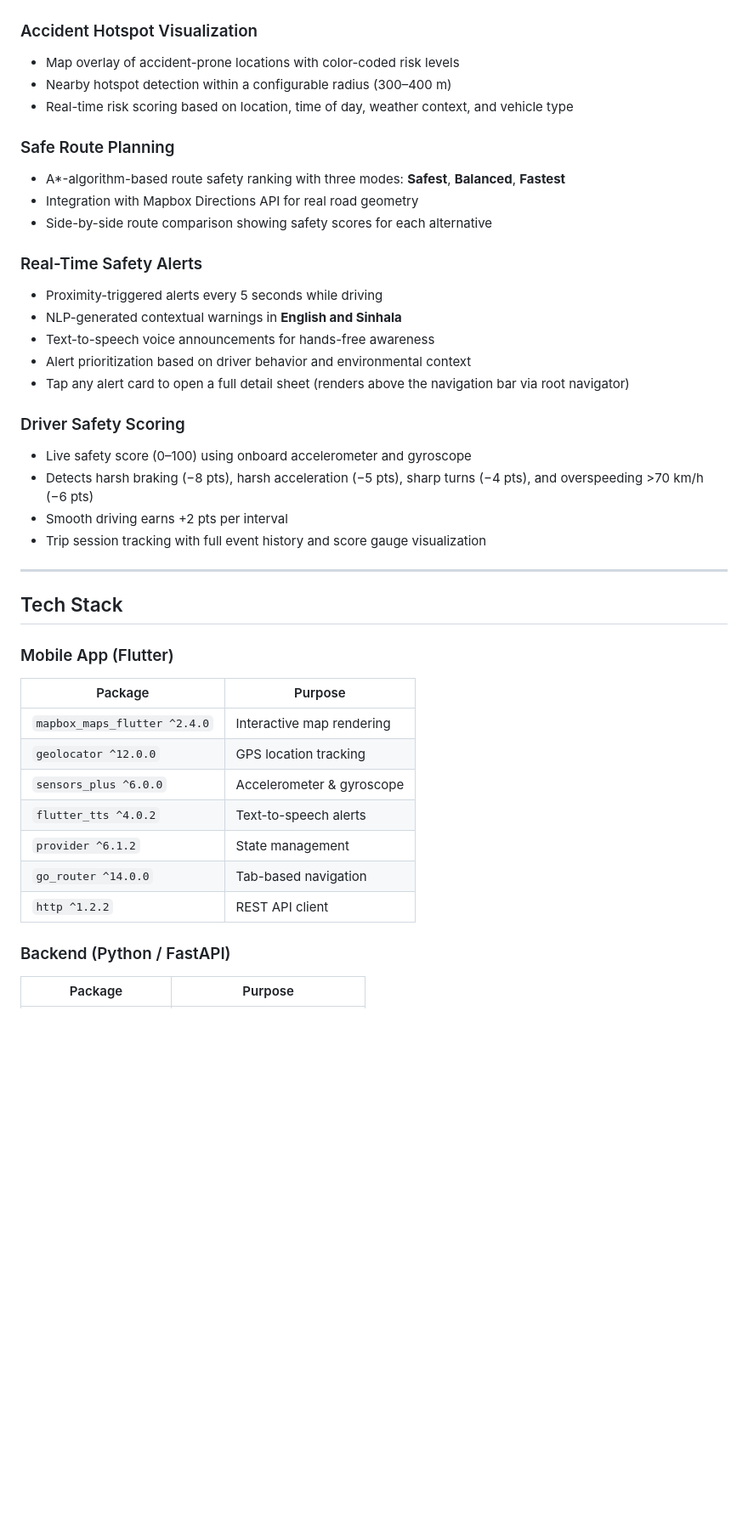
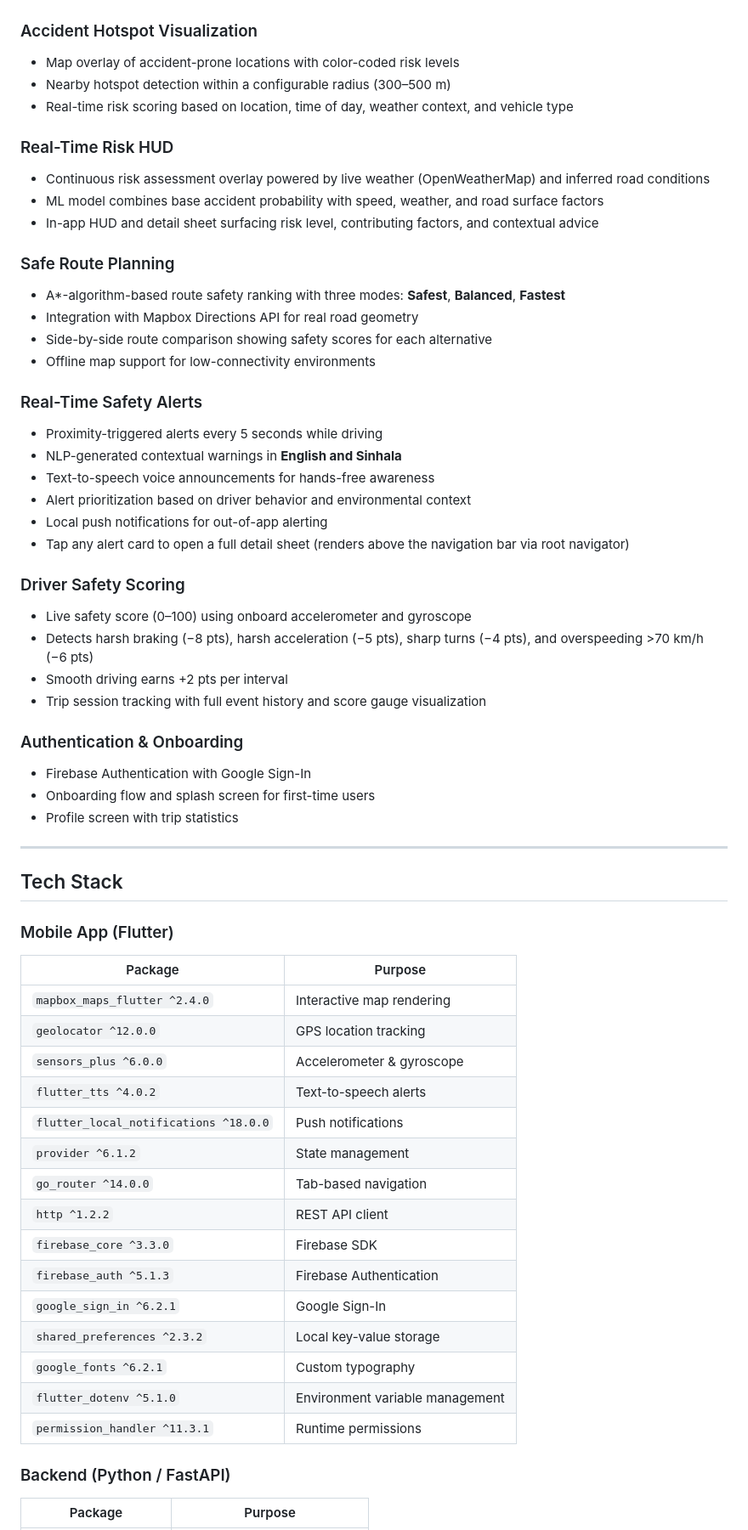
Before and after one commit to akash-de-alwis/R26-IT-048, a Markdown page: README.md, the part around one of its changes. Shown at 85% size. Drawn GitHub-style; blank space fills up the shorter version.

```diff
--- a/README.md
+++ b/README.md
@@ -8,19 +8,26 @@ A mobile application that helps drivers navigate safely by detecting accident ho
 
 ### Accident Hotspot Visualization
 - Map overlay of accident-prone locations with color-coded risk levels
-- Nearby hotspot detection within a configurable radius (300–400 m)
+- Nearby hotspot detection within a configurable radius (300–500 m)
 - Real-time risk scoring based on location, time of day, weather context, and vehicle type
+
+### Real-Time Risk HUD
+- Continuous risk assessment overlay powered by live weather (OpenWeatherMap) and inferred road conditions
+- ML model combines base accident probability with speed, weather, and road surface factors
+- In-app HUD and detail sheet surfacing risk level, contributing factors, and contextual advice
 
 ### Safe Route Planning
 - A\*-algorithm-based route safety ranking with three modes: **Safest**, **Balanced**, **Fastest**
 - Integration with Mapbox Directions API for real road geometry
 - Side-by-side route comparison showing safety scores for each alternative
+- Offline map support for low-connectivity environments
 
 ### Real-Time Safety Alerts
 - Proximity-triggered alerts every 5 seconds while driving
 - NLP-generated contextual warnings in **English and Sinhala**
 - Text-to-speech voice announcements for hands-free awareness
 - Alert prioritization based on driver behavior and environmental context
+- Local push notifications for out-of-app alerting
 - Tap any alert card to open a full detail sheet (renders above the navigation bar via root navigator)
 
 ### Driver Safety Scoring
@@ -28,6 +35,11 @@ A mobile application that helps drivers navigate safely by detecting accident ho
 - Detects harsh braking (−8 pts), harsh acceleration (−5 pts), sharp turns (−4 pts), and overspeeding >70 km/h (−6 pts)
 - Smooth driving earns +2 pts per interval
 - Trip session tracking with full event history and score gauge visualization
+
+### Authentication & Onboarding
+- Firebase Authentication with Google Sign-In
+- Onboarding flow and splash screen for first-time users
+- Profile screen with trip statistics
 
 ---
 
@@ -40,9 +52,17 @@ A mobile application that helps drivers navigate safely by detecting accident ho
 | `geolocator ^12.0.0` | GPS location tracking |
 | `sensors_plus ^6.0.0` | Accelerometer & gyroscope |
 | `flutter_tts ^4.0.2` | Text-to-speech alerts |
+| `flutter_local_notifications ^18.0.0` | Push notifications |
 | `provider ^6.1.2` | State management |
 | `go_router ^14.0.0` | Tab-based navigation |
 | `http ^1.2.2` | REST API client |
+| `firebase_core ^3.3.0` | Firebase SDK |
+| `firebase_auth ^5.1.3` | Firebase Authentication |
+| `google_sign_in ^6.2.1` | Google Sign-In |
+| `shared_preferences ^2.3.2` | Local key-value storage |
+| `google_fonts ^6.2.1` | Custom typography |
+| `flutter_dotenv ^5.1.0` | Environment variable management |
+| `permission_handler ^11.3.1` | Runtime permissions |
 
 ### Backend (Python / FastAPI)
 | Package | Purpose |
```
Also changed, not shown: other parts of README.md (+76 -37 lines).
